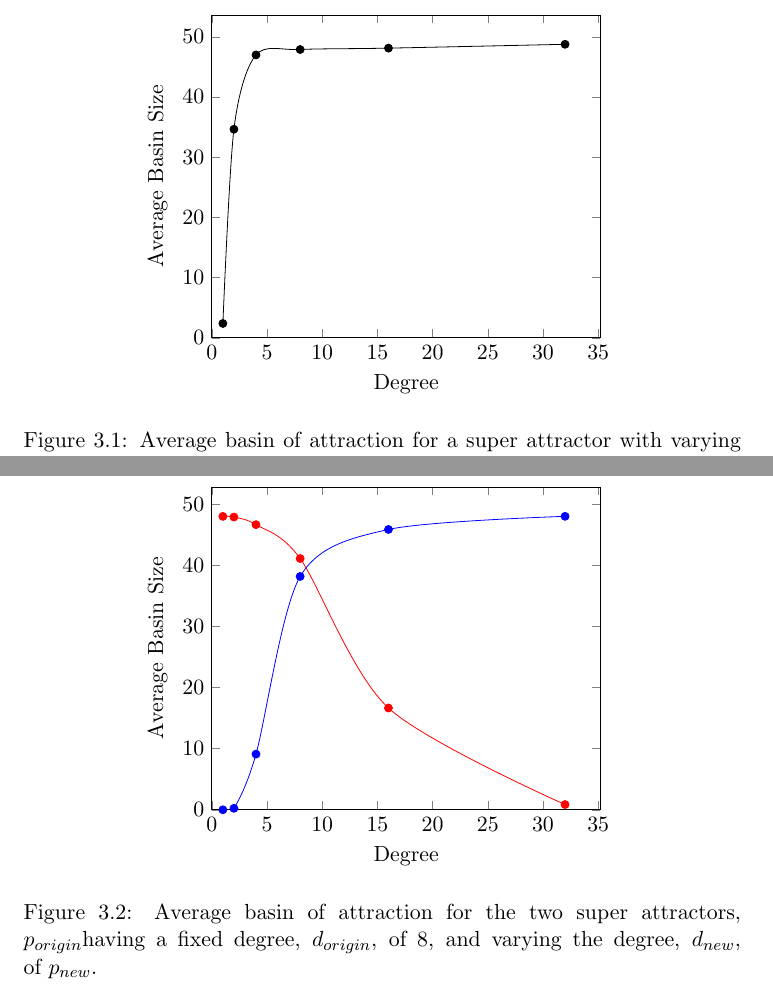
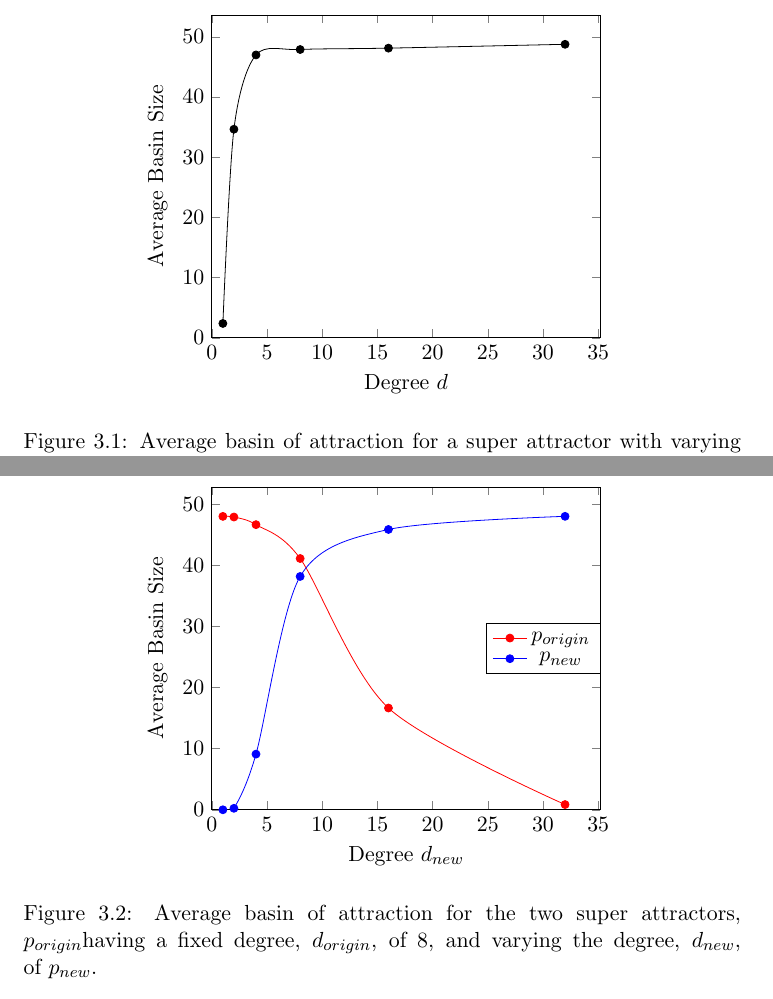
Before and after one commit to imperialhopfield/hopfield, a LaTeX thesis (report/main.tex, which reads report/plot-one-super.tex, report/plot-two-super.tex): two parts of pages 15 and 17 of 26, joined at a grey line, cut so that both start at the same text. Compiled offline with pdfLaTeX.

Commit message:
Added legend for 2 super attractors plot

```diff
--- a/report/plot-one-super.tex
+++ b/report/plot-one-super.tex
@@ -2,7 +2,7 @@
 \begin{axis}[
 xmin = 0,
 ymin = 0,
-xlabel = Degree,
+xlabel = Degree $d$,
 ylabel = Average Basin Size
 ]
 
--- a/report/plot-two-super.tex
+++ b/report/plot-two-super.tex
@@ -2,8 +2,10 @@
 \begin{axis}[
 xmin = 0,
 ymin = 0,
-xlabel = Degree,
-ylabel = Average Basin Size
+xlabel = Degree \dnew,
+ylabel = Average Basin Size,
+% legend
+legend style={at={(1,0.5)},anchor=east}
 ]
 
 \addplot [
```
Also changed, not shown: report/plot-two-super.tex (5 more changed lines).
